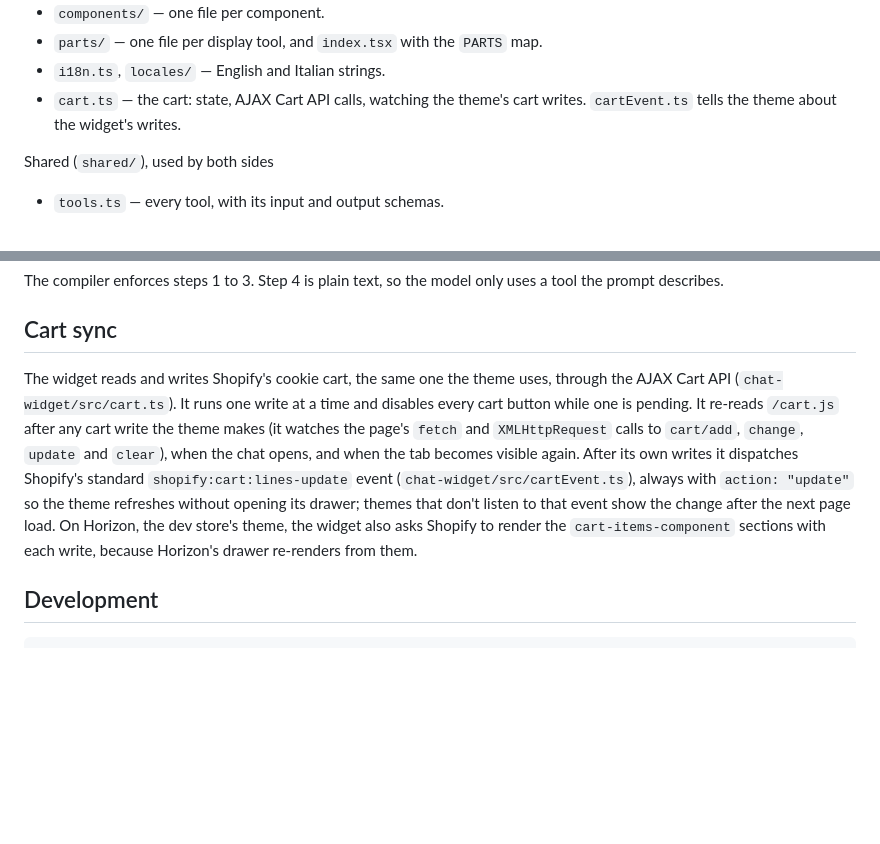
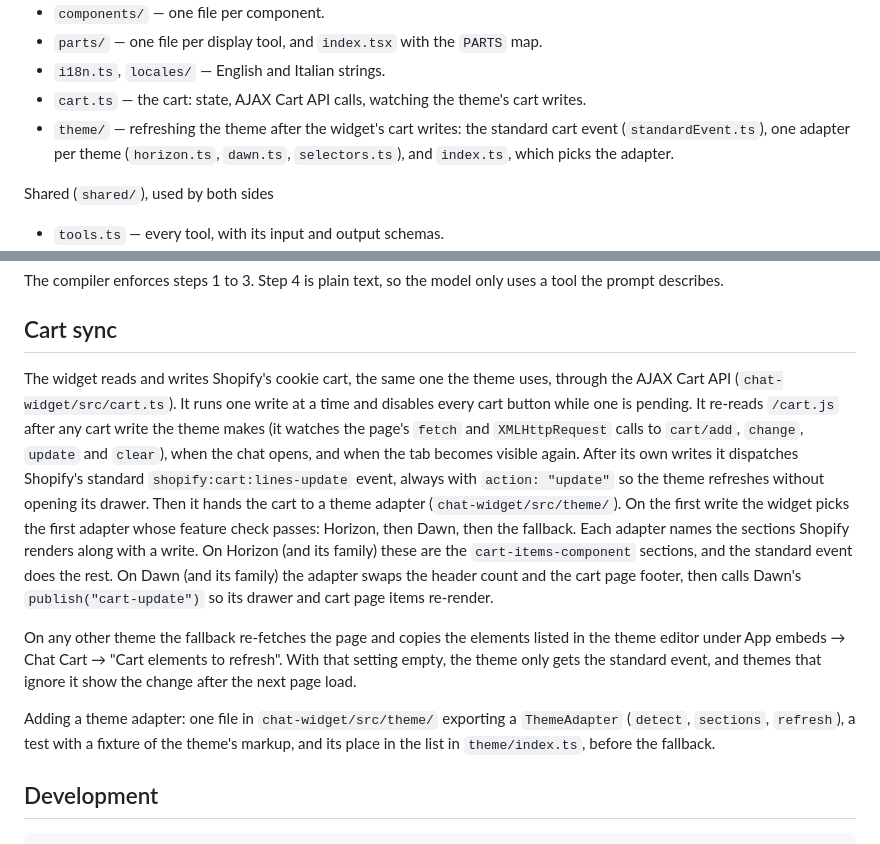
Before and after one commit to edoardodepiccoli/chat-cart, a Markdown page: README.md, 2 parts joined by grey strips. Rendered like a GitHub page; blank space fills up the shorter version.

Commit message:
docs: describe theme adapters and the cart elements setting

```diff
--- a/README.md
+++ b/README.md
@@ -40,7 +40,8 @@ Widget (`chat-widget/src/`)
 - `components/` — one file per component.
 - `parts/` — one file per display tool, and `index.tsx` with the `PARTS` map.
 - `i18n.ts`, `locales/` — English and Italian strings.
-- `cart.ts` — the cart: state, AJAX Cart API calls, watching the theme's cart writes. `cartEvent.ts` tells the theme about the widget's writes.
+- `cart.ts` — the cart: state, AJAX Cart API calls, watching the theme's cart writes.
+- `theme/` — refreshing the theme after the widget's cart writes: the standard cart event (`standardEvent.ts`), one adapter per theme (`horizon.ts`, `dawn.ts`, `selectors.ts`), and `index.ts`, which picks the adapter.
 
 Shared (`shared/`), used by both sides
 
@@ -62,7 +63,11 @@ The compiler enforces steps 1 to 3. Step 4 is plain text, so the model only uses
 
 ## Cart sync
 
-The widget reads and writes Shopify's cookie cart, the same one the theme uses, through the AJAX Cart API (`chat-widget/src/cart.ts`). It runs one write at a time and disables every cart button while one is pending. It re-reads `/cart.js` after any cart write the theme makes (it watches the page's `fetch` and `XMLHttpRequest` calls to `cart/add`, `change`, `update` and `clear`), when the chat opens, and when the tab becomes visible again. After its own writes it dispatches Shopify's standard `shopify:cart:lines-update` event (`chat-widget/src/cartEvent.ts`), always with `action: "update"` so the theme refreshes without opening its drawer; themes that don't listen to that event show the change after the next page load. On Horizon, the dev store's theme, the widget also asks Shopify to render the `cart-items-component` sections with each write, because Horizon's drawer re-renders from them.
+The widget reads and writes Shopify's cookie cart, the same one the theme uses, through the AJAX Cart API (`chat-widget/src/cart.ts`). It runs one write at a time and disables every cart button while one is pending. It re-reads `/cart.js` after any cart write the theme makes (it watches the page's `fetch` and `XMLHttpRequest` calls to `cart/add`, `change`, `update` and `clear`), when the chat opens, and when the tab becomes visible again. After its own writes it dispatches Shopify's standard `shopify:cart:lines-update` event, always with `action: "update"` so the theme refreshes without opening its drawer. Then it hands the cart to a theme adapter (`chat-widget/src/theme/`). On the first write the widget picks the first adapter whose feature check passes: Horizon, then Dawn, then the fallback. Each adapter names the sections Shopify renders along with a write. On Horizon (and its family) these are the `cart-items-component` sections, and the standard event does the rest. On Dawn (and its family) the adapter swaps the header count and the cart page footer, then calls Dawn's `publish("cart-update")` so its drawer and cart page items re-render.
+
+On any other theme the fallback re-fetches the page and copies the elements listed in the theme editor under App embeds → Chat Cart → "Cart elements to refresh". With that setting empty, the theme only gets the standard event, and themes that ignore it show the change after the next page load.
+
+Adding a theme adapter: one file in `chat-widget/src/theme/` exporting a `ThemeAdapter` (`detect`, `sections`, `refresh`), a test with a fixture of the theme's markup, and its place in the list in `theme/index.ts`, before the fallback.
 
 ## Development
 
```
